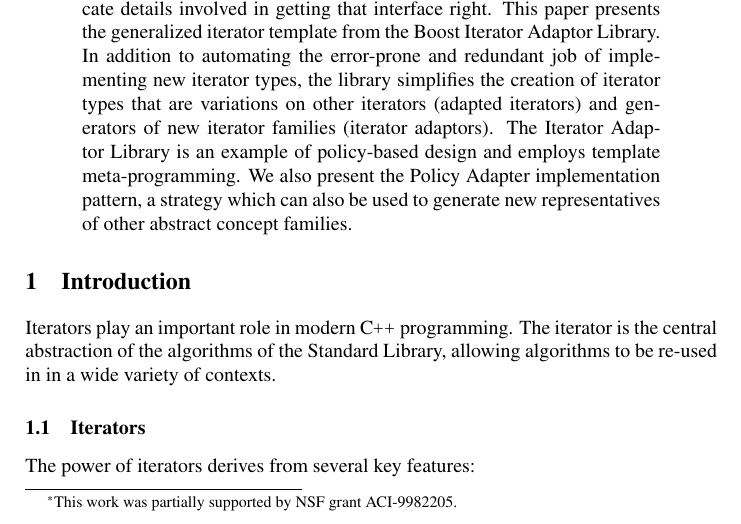
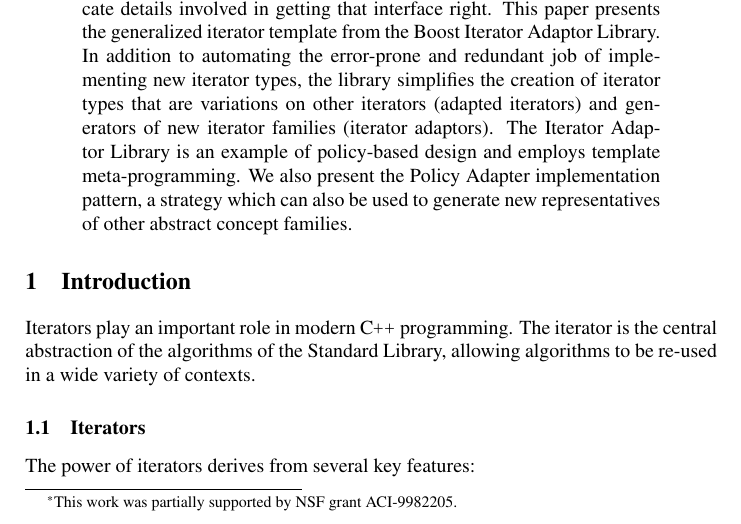
Before and after one commit to boostorg/utility, a LaTeX document (tmpw2001-paper/iter-adaptor.tex): part of page 1 of 18, cut so that both start at the same text. Compiled offline with pdfLaTeX.

Commit message:
removed redundant "in in"
[SVN r11111]

```diff
--- a/tmpw2001-paper/iter-adaptor.tex
+++ b/tmpw2001-paper/iter-adaptor.tex
@@ -55,7 +55,7 @@ representatives of other abstract concept families.
 
 Iterators play an important role in modern \Cpp\ programming. The
 iterator is the central abstraction of the algorithms of the Standard
-Library, allowing algorithms to be re-used in in a wide variety of
+Library, allowing algorithms to be re-used in a wide variety of
 contexts.
 
 \subsection{Iterators}
```
